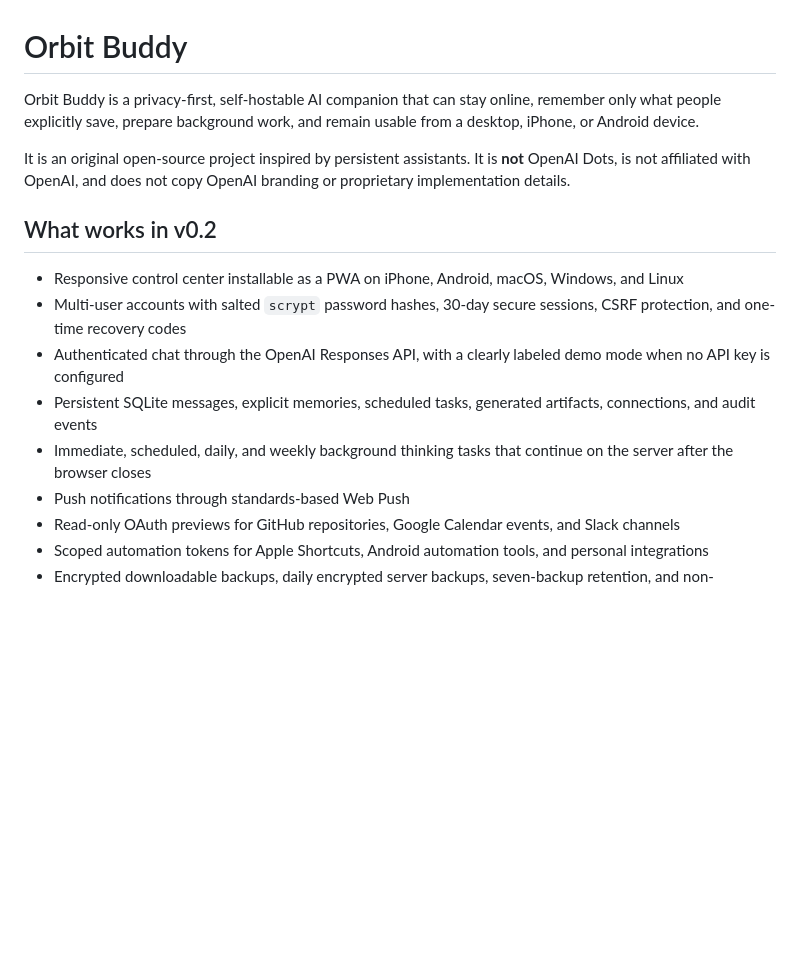
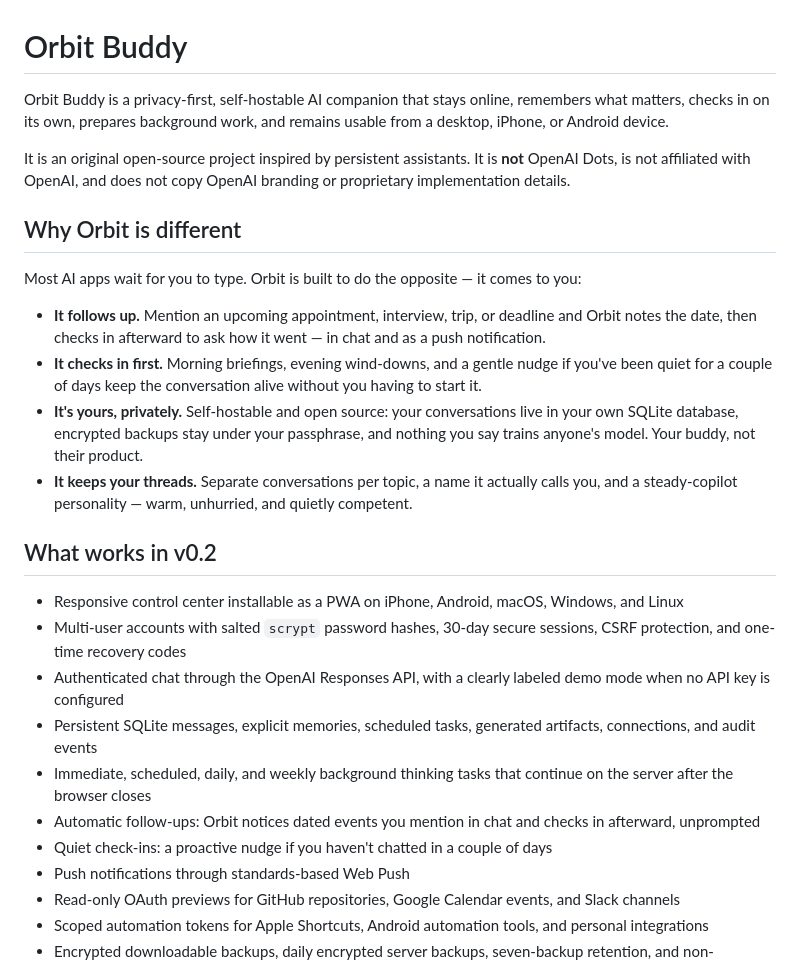
Before and after one commit to SmokeyS30/orbit-buddy, a Markdown page: README.md, the part around the change. Rendered like a GitHub page; blank space fills up the shorter version.

Commit message:
README: Why Orbit is different
Adds the differentiator section (follows up, checks in first, private by design, threads) and lists the new proactive capabilities.

```diff
--- a/README.md
+++ b/README.md
@@ -1,8 +1,17 @@
 # Orbit Buddy
 
-Orbit Buddy is a privacy-first, self-hostable AI companion that can stay online, remember only what people explicitly save, prepare background work, and remain usable from a desktop, iPhone, or Android device.
+Orbit Buddy is a privacy-first, self-hostable AI companion that stays online, remembers what matters, checks in on its own, prepares background work, and remains usable from a desktop, iPhone, or Android device.
 
 It is an original open-source project inspired by persistent assistants. It is **not** OpenAI Dots, is not affiliated with OpenAI, and does not copy OpenAI branding or proprietary implementation details.
+
+## Why Orbit is different
+
+Most AI apps wait for you to type. Orbit is built to do the opposite — it comes to you:
+
+- **It follows up.** Mention an upcoming appointment, interview, trip, or deadline and Orbit notes the date, then checks in afterward to ask how it went — in chat and as a push notification.
+- **It checks in first.** Morning briefings, evening wind-downs, and a gentle nudge if you've been quiet for a couple of days keep the conversation alive without you having to start it.
+- **It's yours, privately.** Self-hostable and open source: your conversations live in your own SQLite database, encrypted backups stay under your passphrase, and nothing you say trains anyone's model. Your buddy, not their product.
+- **It keeps your threads.** Separate conversations per topic, a name it actually calls you, and a steady-copilot personality — warm, unhurried, and quietly competent.
 
 ## What works in v0.2
 
@@ -11,6 +20,8 @@ It is an original open-source project inspired by persistent assistants. It is *
 - Authenticated chat through the OpenAI Responses API, with a clearly labeled demo mode when no API key is configured
 - Persistent SQLite messages, explicit memories, scheduled tasks, generated artifacts, connections, and audit events
 - Immediate, scheduled, daily, and weekly background thinking tasks that continue on the server after the browser closes
+- Automatic follow-ups: Orbit notices dated events you mention in chat and checks in afterward, unprompted
+- Quiet check-ins: a proactive nudge if you haven't chatted in a couple of days
 - Push notifications through standards-based Web Push
 - Read-only OAuth previews for GitHub repositories, Google Calendar events, and Slack channels
 - Scoped automation tokens for Apple Shortcuts, Android automation tools, and personal integrations
```
